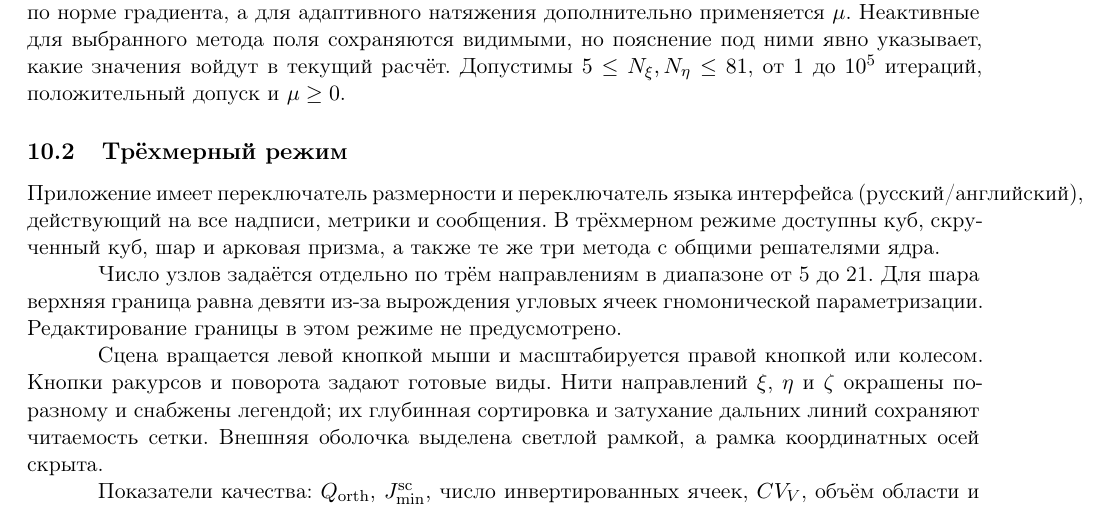
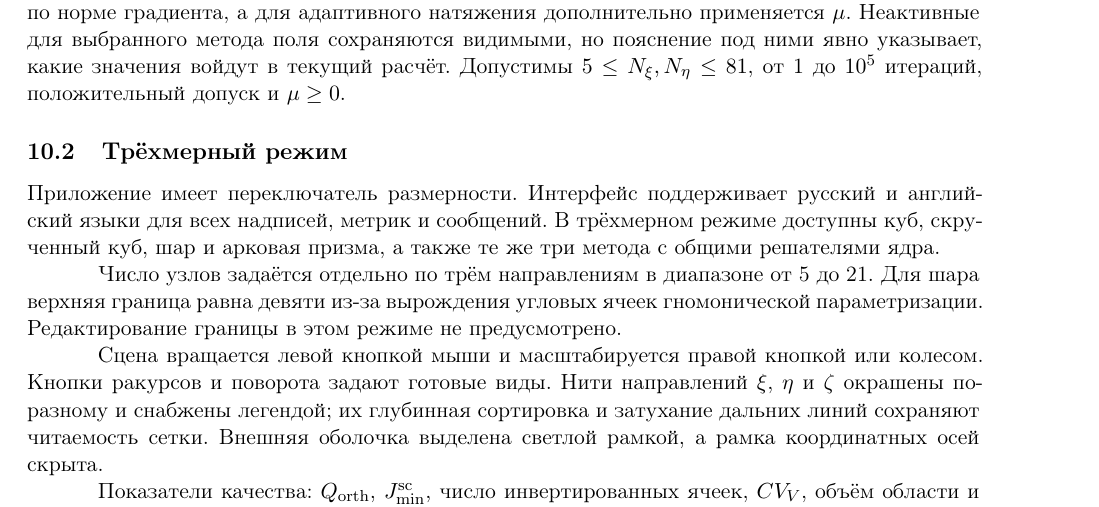
Before and after one commit to jabrailkhalil/MeshGridStudio, a LaTeX paper (article.tex): part of page 15 of 18, cut so that both start at the same text. Compiled offline with pdfLaTeX.

Commit message:
fix: wrap publication text for PDF CI

```diff
--- a/article.tex
+++ b/article.tex
@@ -1130,10 +1131,10 @@ L-BFGS-сходимостью с аналитическим градиентом
 
 \subsection{Трёхмерный режим}
 
-Приложение имеет переключатель размерности и переключатель языка
-интерфейса (русский/английский), действующий на все надписи, метрики и
-сообщения. В трёхмерном режиме доступны куб, скрученный куб, шар и
-арковая призма, а также те же три метода с общими решателями ядра.
+Приложение имеет переключатель размерности. Интерфейс поддерживает
+русский и английский языки для всех надписей, метрик и сообщений. В
+трёхмерном режиме доступны куб, скрученный куб, шар и арковая призма, а
+также те же три метода с общими решателями ядра.
 
 Число узлов задаётся отдельно по трём направлениям в диапазоне от 5 до
 21. Для шара верхняя граница равна девяти из-за вырождения угловых ячеек
```
Also changed, not shown: article.tex (1 more changed lines).
